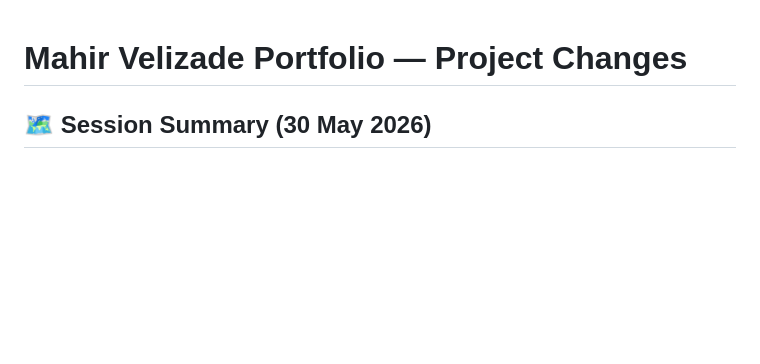
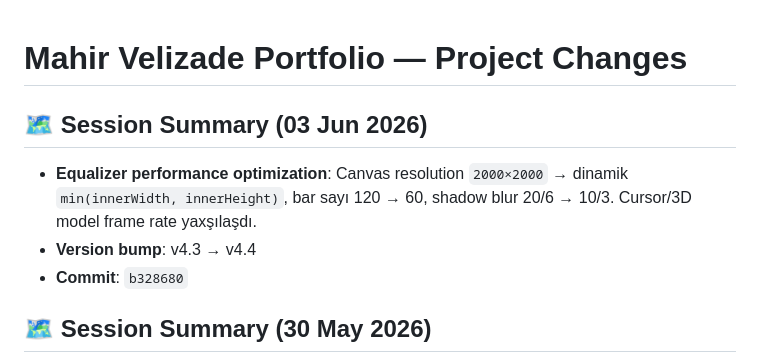
Before and after one commit to mahirvelizade/mysite, a Markdown page: mysite.md, the part around the change. Drawn GitHub-style; blank space fills up the shorter version.

Commit message:
update changelog for v4.4

```diff
--- a/mysite.md
+++ b/mysite.md
@@ -1,4 +1,9 @@
 # Mahir Velizade Portfolio — Project Changes
+
+## 🗺️ Session Summary (03 Jun 2026)
+- **Equalizer performance optimization**: Canvas resolution `2000×2000` → dinamik `min(innerWidth, innerHeight)`, bar sayı 120 → 60, shadow blur 20/6 → 10/3. Cursor/3D model frame rate yaxşılaşdı.
+- **Version bump**: v4.3 → v4.4
+- **Commit**: `b328680`
 
 ## 🗺️ Session Summary (30 May 2026)
 - **Mobile nav click fix**: 3D canvas `pointer-events:none` when menu opens — fixes About/Contact unclickable on iOS
```
